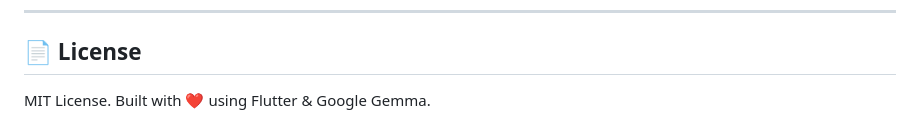
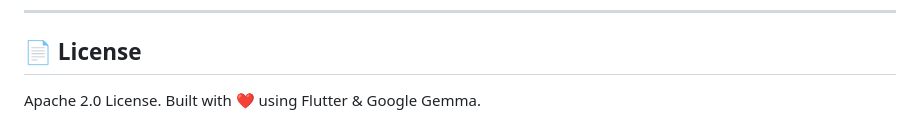
Before and after one commit to MrMystery8/vm_summ, a Markdown page: README.md, the part around the change. Drawn GitHub-style.

Commit message:
Updated Readme License info

```diff
--- a/README.md
+++ b/README.md
@@ -144,5 +144,5 @@ flutter run --release
 ---
 
 ## 📄 License
-MIT License.
+Apache 2.0 License.
 Built with ❤️ using Flutter & Google Gemma.
```
